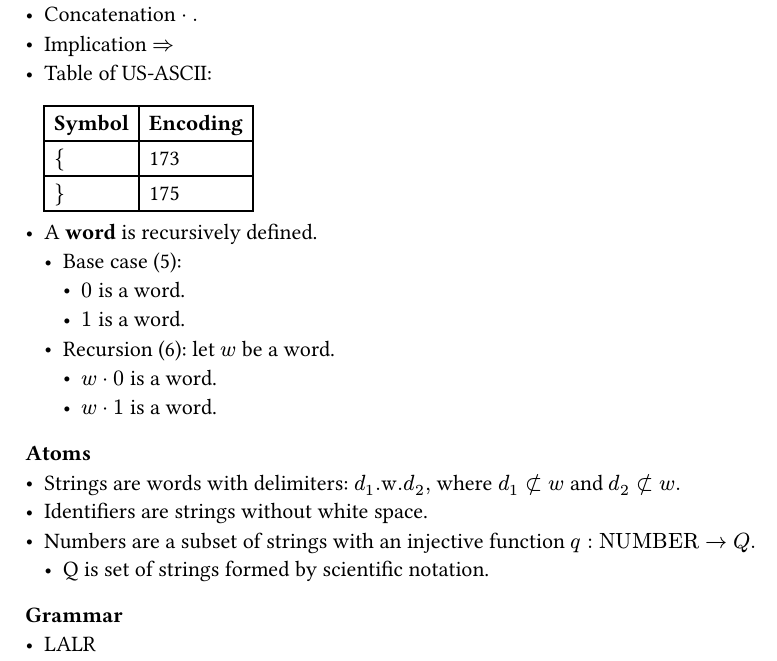
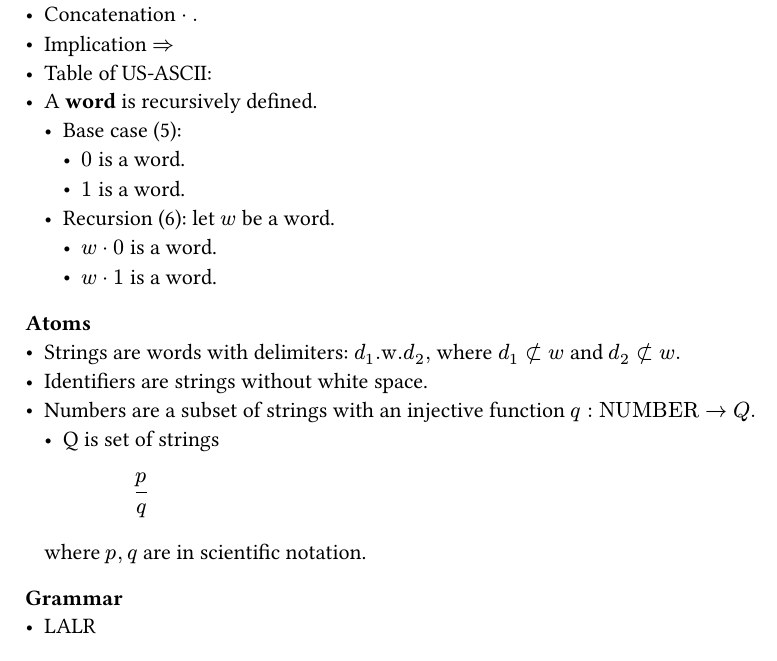
Before and after one commit to AstralBearStudios/welkin-standard, a Typst document (syntax.typ): part of the page, cut so that both start at the same text. The pictures show the PDF file syntax.pdf that the author committed with the source.

Commit message:
Started refactoring terminals

```diff
--- a/syntax.typ
+++ b/syntax.typ
@@ -14,9 +14,6 @@
 - Implication $=>$
 // TODO: use an unambiguous csv file to store this encoding
 - Table of US-ASCII:
-  #table(
-    columns: 2, [*Symbol*], [*Encoding*], [ ${$ ], [ 173 ], [ $}$ ], [ 175 ],
-  )
 - A *word* is recursively defined.
   - Base case (5):
     - $0$ is a word.
@@ -29,7 +26,9 @@
 - Strings are words with delimiters: $d_1".w."d_2,$ where $d_1 subset.not w$ and $d_2 subset.not w.$
 - Identifiers are strings without white space.
 - Numbers are a subset of strings with an injective function $q: "NUMBER" -> Q.$
-  - Q is set of strings formed by scientific notation.
+  - Q is set of strings
+    $ p / q $
+  where $p, q$ are in scientific notation.
 
 === Grammar
 - LALR
```
Also changed, not shown: syntax.pdf, welkin-standard.pdf.
